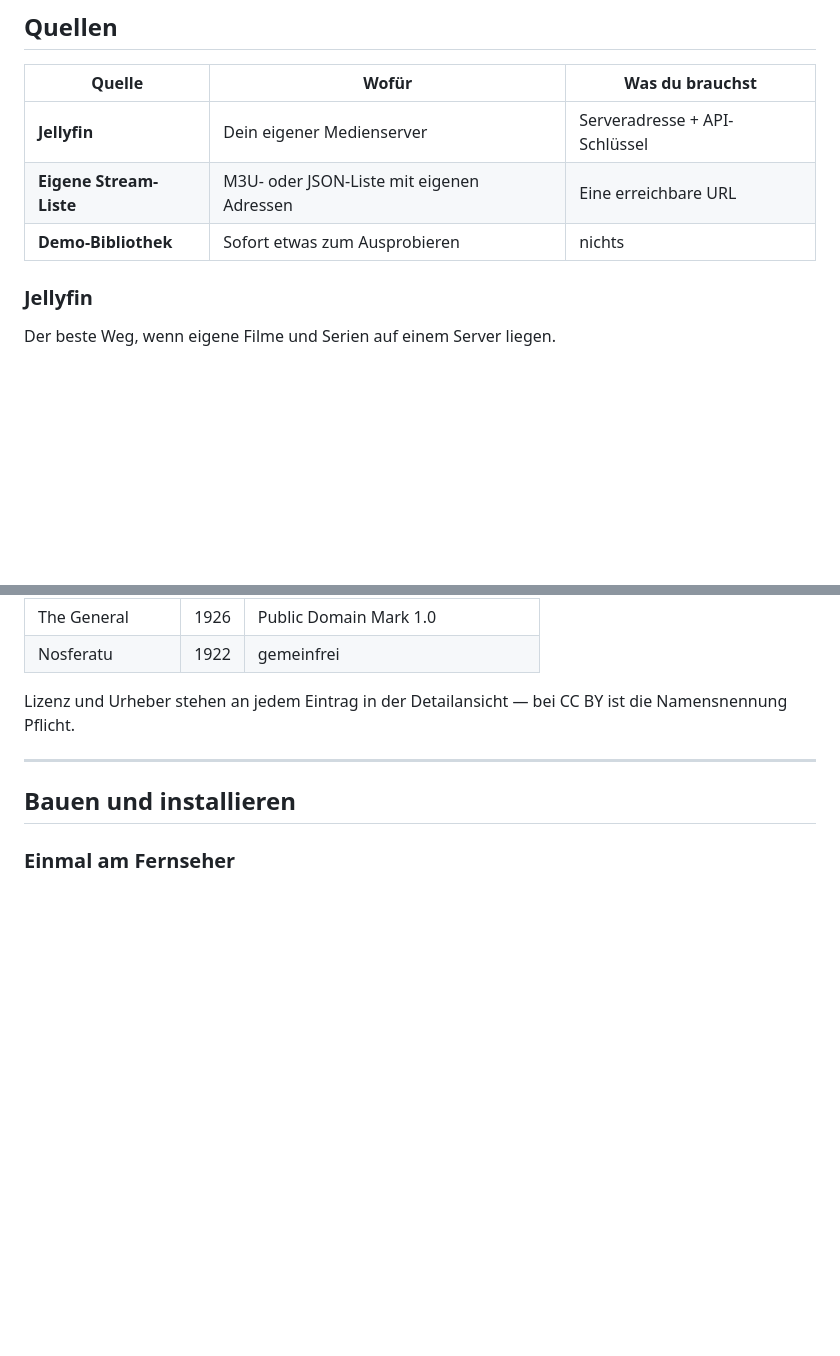
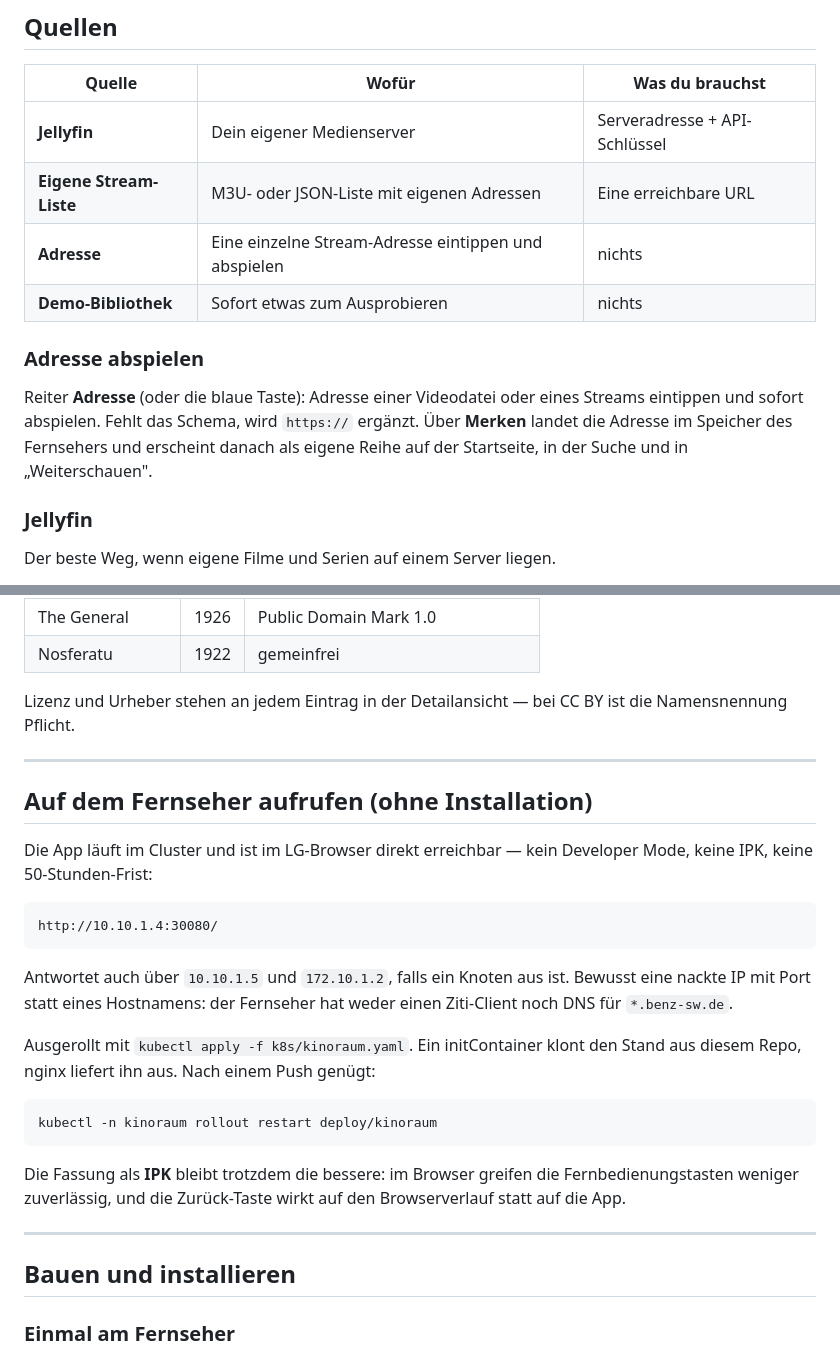
Before and after one commit to supertony0403/Kinoraum, a Markdown page: README.md, 2 parts joined by grey strips. Drawn GitHub-style; blank space fills up the shorter version.

Commit message:
docs: how to reach the app from the TV browser
Co-Authored-By: Claude Opus 5 (1M context) <noreply@anthropic.com>
Claude-Session: https://claude.ai/code/session_01AueSMtEzikKDk8HJtcZ5su

````diff
--- a/README.md
+++ b/README.md
@@ -19,7 +19,16 @@ einträgst.
 |---|---|---|
 | **Jellyfin** | Dein eigener Medienserver | Serveradresse + API-Schlüssel |
 | **Eigene Stream-Liste** | M3U- oder JSON-Liste mit eigenen Adressen | Eine erreichbare URL |
+| **Adresse** | Eine einzelne Stream-Adresse eintippen und abspielen | nichts |
 | **Demo-Bibliothek** | Sofort etwas zum Ausprobieren | nichts |
+
+### Adresse abspielen
+
+Reiter **Adresse** (oder die blaue Taste): Adresse einer Videodatei oder eines
+Streams eintippen und sofort abspielen. Fehlt das Schema, wird `https://`
+ergänzt. Über **Merken** landet die Adresse im Speicher des Fernsehers und
+erscheint danach als eigene Reihe auf der Startseite, in der Suche und in
+„Weiterschauen".
 
 ### Jellyfin
 
@@ -84,6 +93,32 @@ Sechs Titel, die ohne jede Einrichtung laufen:
 
 Lizenz und Urheber stehen an jedem Eintrag in der Detailansicht — bei CC BY
 ist die Namensnennung Pflicht.
+
+---
+
+## Auf dem Fernseher aufrufen (ohne Installation)
+
+Die App läuft im Cluster und ist im LG-Browser direkt erreichbar — kein
+Developer Mode, keine IPK, keine 50-Stunden-Frist:
+
+```
+http://10.10.1.4:30080/
+```
+
+Antwortet auch über `10.10.1.5` und `172.10.1.2`, falls ein Knoten aus ist.
+Bewusst eine nackte IP mit Port statt eines Hostnamens: der Fernseher hat
+weder einen Ziti-Client noch DNS für `*.benz-sw.de`.
+
+Ausgerollt mit `kubectl apply -f k8s/kinoraum.yaml`. Ein initContainer klont
+den Stand aus diesem Repo, nginx liefert ihn aus. Nach einem Push genügt:
+
+```bash
+kubectl -n kinoraum rollout restart deploy/kinoraum
+```
+
+Die Fassung als **IPK** bleibt trotzdem die bessere: im Browser greifen die
+Fernbedienungstasten weniger zuverlässig, und die Zurück-Taste wirkt auf den
+Browserverlauf statt auf die App.
 
 ---
 
````
